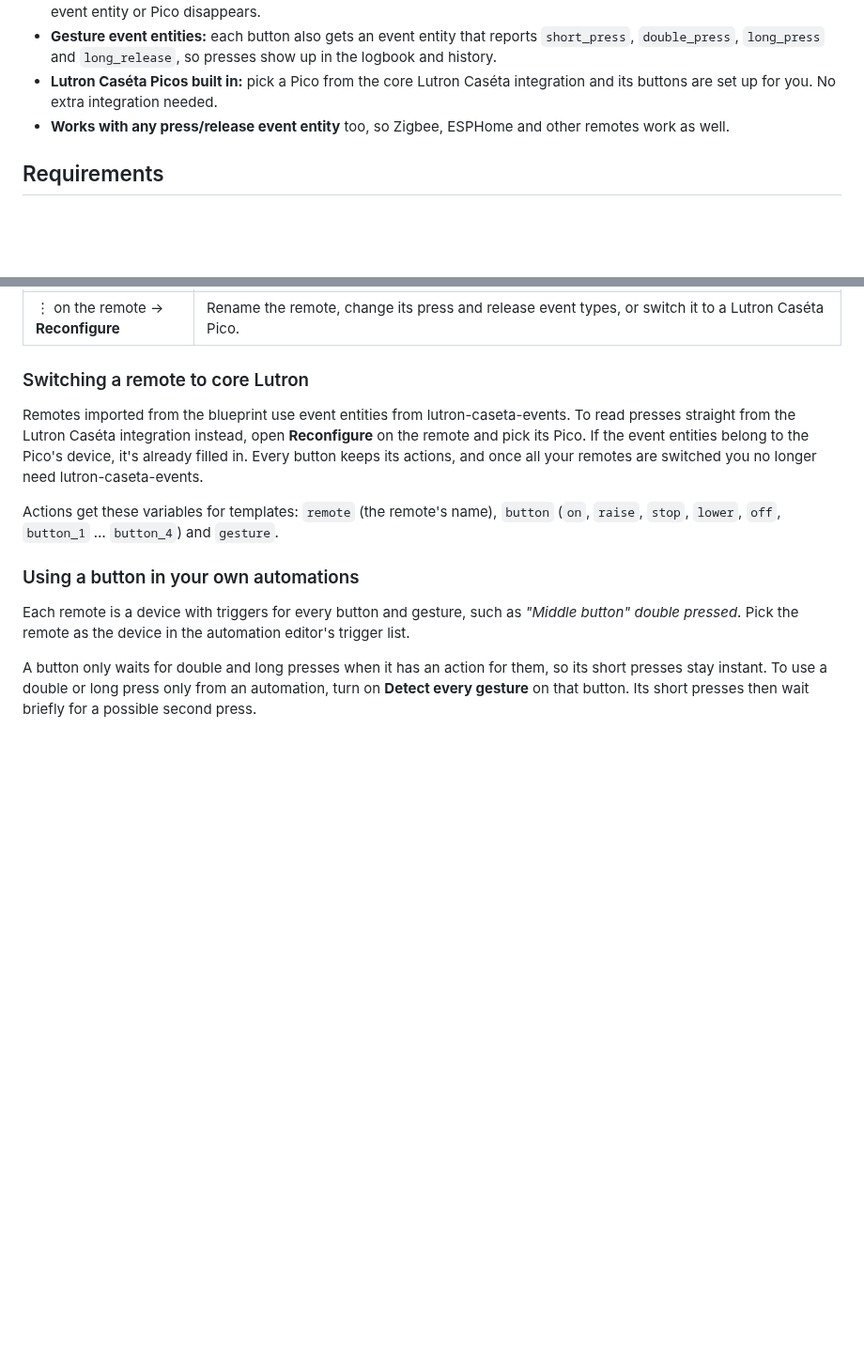
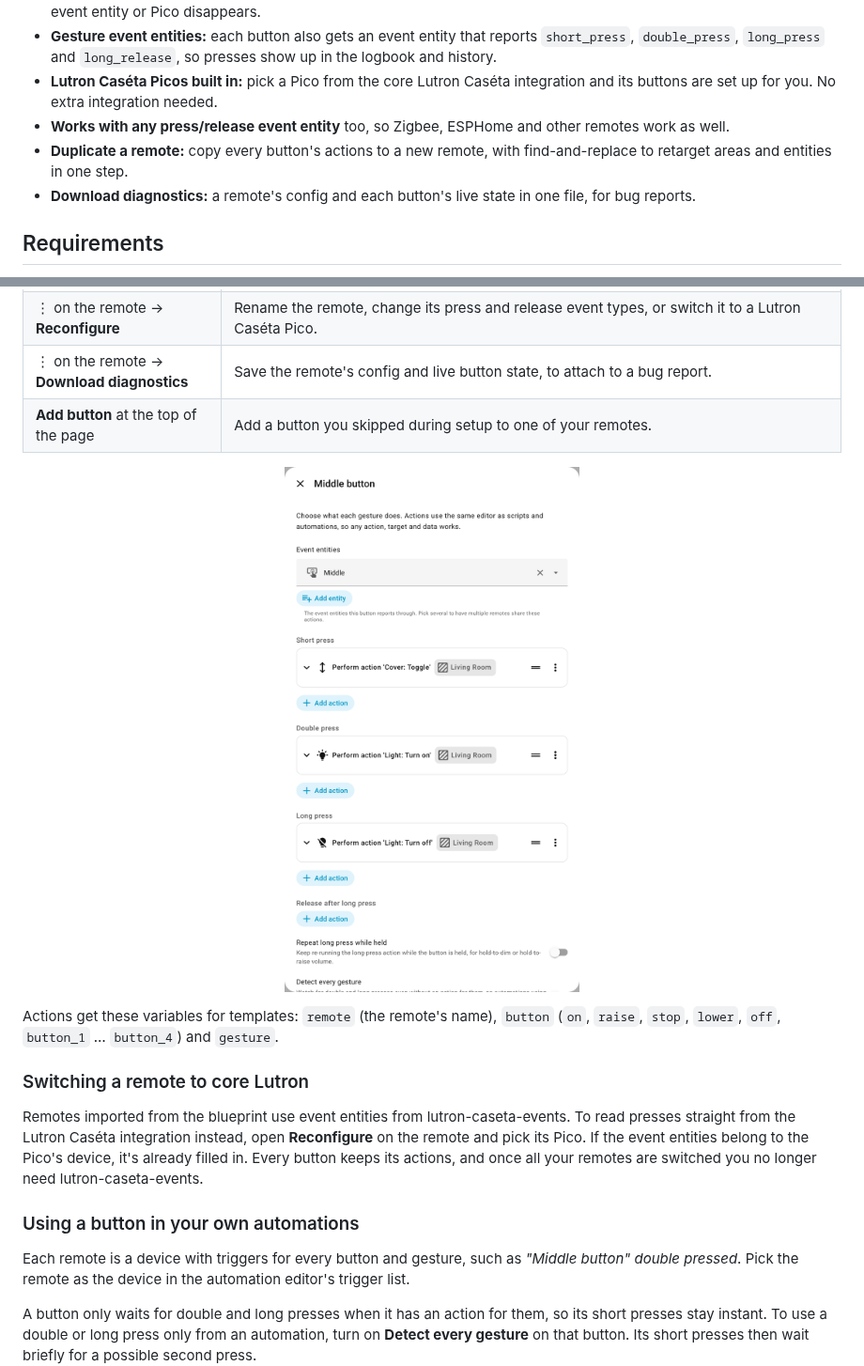
Before and after one commit to bisman-automations/ha-button-actions, a Markdown page: README.md, 2 parts joined by grey strips. Shown at 94% size. Drawn GitHub-style; pictures changed too: docs/images/button-form.png (added); blank space fills up the shorter version.

```diff
--- a/README.md
+++ b/README.md
@@ -29,6 +33,8 @@ Button Actions runs a small state machine per button inside Home Assistant, so e
 - **Gesture event entities:** each button also gets an event entity that reports `short_press`, `double_press`, `long_press` and `long_release`, so presses show up in the logbook and history.
 - **Lutron Caséta Picos built in:** pick a Pico from the core Lutron Caséta integration and its buttons are set up for you. No extra integration needed.
 - **Works with any press/release event entity** too, so Zigbee, ESPHome and other remotes work as well.
+- **Duplicate a remote:** copy every button's actions to a new remote, with find-and-replace to retarget areas and entities in one step.
+- **Download diagnostics:** a remote's config and each button's live state in one file, for bug reports.
 
 ## Requirements
 
@@ -96,10 +97,16 @@ Living Room Remote                ⚙  ⋮
 | ⋮ on the remote → **Reconfigure** | Rename the remote, change its press and release event types, or switch it to a Lutron Caséta Pico. |
+| ⋮ on the remote → **Download diagnostics** | Save the remote's config and live button state, to attach to a bug report. |
+| **Add button** at the top of the page | Add a button you skipped during setup to one of your remotes. |
+
+<p align="center">
+  <img src="docs/images/button-form.png" alt="Editing a button: an action for each gesture, plus repeat and detection options" width="420">
+</p>
+
+Actions get these variables for templates: `remote` (the remote's name), `button` (`on`, `raise`, `stop`, `lower`, `off`, `button_1` … `button_4`) and `gesture`.
 
 ### Switching a remote to core Lutron
 
 Remotes imported from the blueprint use event entities from lutron-caseta-events. To read presses straight from the Lutron Caséta integration instead, open **Reconfigure** on the remote and pick its Pico. If the event entities belong to the Pico's device, it's already filled in. Every button keeps its actions, and once all your remotes are switched you no longer need lutron-caseta-events.
-
-Actions get these variables for templates: `remote` (the remote's name), `button` (`on`, `raise`, `stop`, `lower`, `off`, `button_1` … `button_4`) and `gesture`.
 
 ### Using a button in your own automations
 
```
Also changed, not shown: other parts of README.md (+14 -15 lines), CHANGELOG.md (+15 -1 lines), docs/images/integration-page.png (added), 8 other files.
